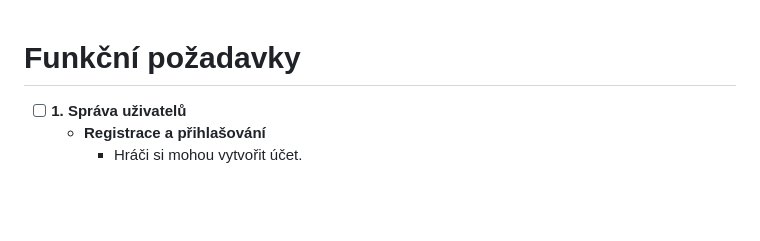
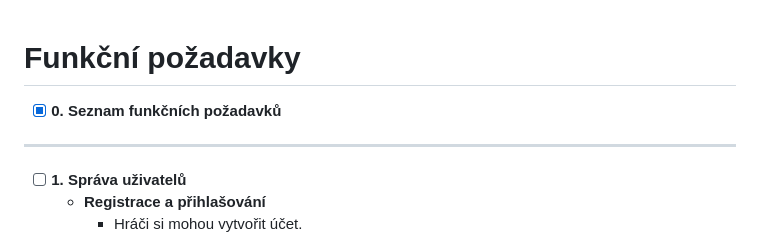
Before and after one commit to pslib-cz/2024-p3a-web-gamebook-m, a Markdown page: README.md, the part around the change. Drawn GitHub-style; blank space fills up the shorter version.

```diff
--- a/README.md
+++ b/README.md
@@ -1,5 +1,6 @@
 # **Funkční požadavky**
-
+- [x] **0. Seznam funkčních požadavků**
+---
 - [ ] **1. Správa uživatelů**
   - **Registrace a přihlašování**
     - Hráči si mohou vytvořit účet.
```
